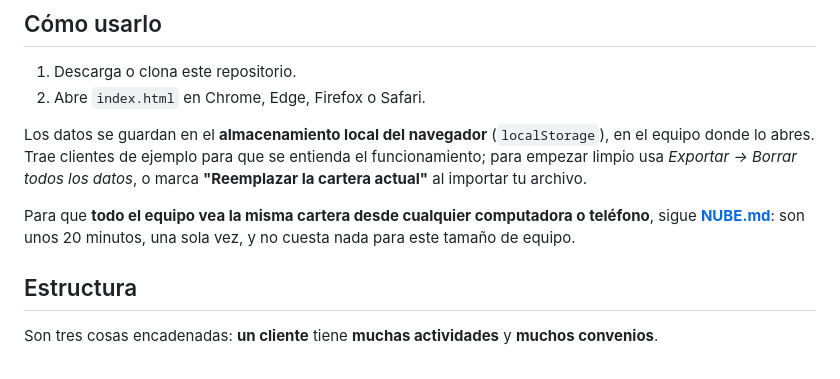
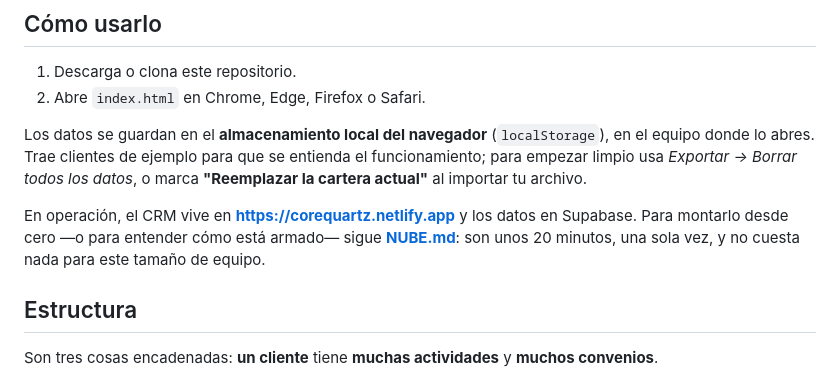
Before and after one commit to AmezolaCD/CRM-VENTAS-, a Markdown page: README.md, the part around the change. Drawn GitHub-style.

```diff
--- a/README.md
+++ b/README.md
@@ -51,8 +51,8 @@ equipo donde lo abres. Trae clientes de ejemplo para que se entienda el funciona
 para empezar limpio usa *Exportar → Borrar todos los datos*, o marca **"Reemplazar la
 cartera actual"** al importar tu archivo.
 
-Para que **todo el equipo vea la misma cartera desde cualquier computadora o teléfono**,
-sigue **[NUBE.md](NUBE.md)**: son unos 20 minutos, una sola vez, y no cuesta nada para
+En operación, el CRM vive en **<https://corequartz.netlify.app>** y los datos en Supabase.
+Para montarlo desde cero —o para entender cómo está armado— sigue **[NUBE.md](NUBE.md)**: son unos 20 minutos, una sola vez, y no cuesta nada para
 este tamaño de equipo.
 
 ## Estructura
```
Also changed, not shown: NUBE.md (+14 -0 lines).
